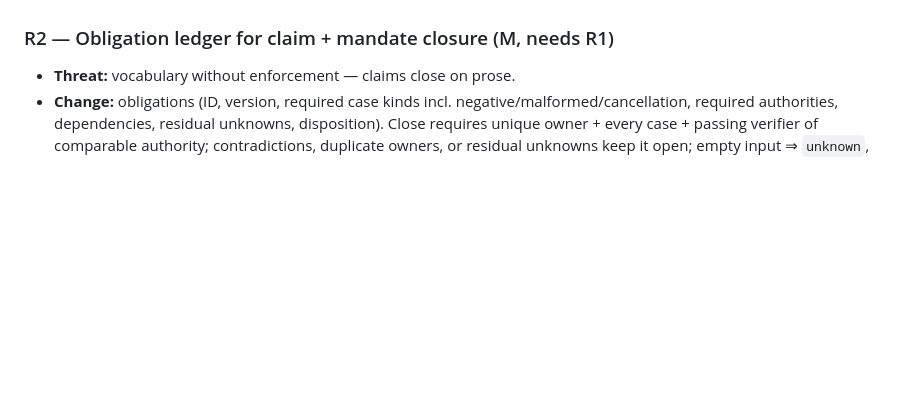
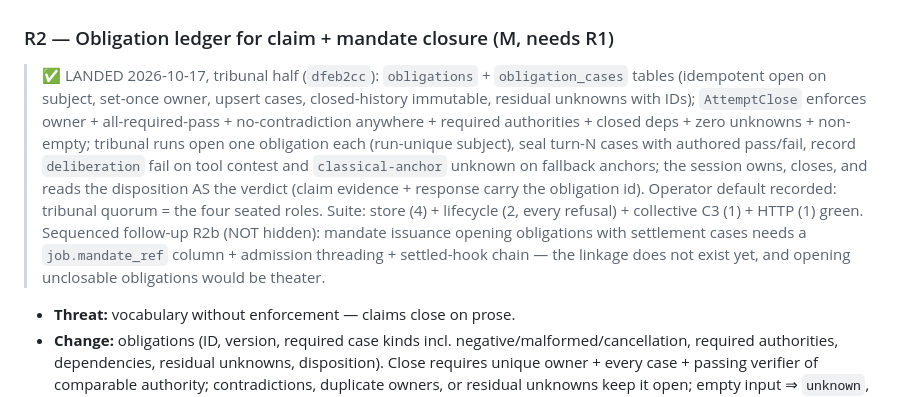
Before and after one commit to mainza-ai/kubona, a Markdown page: wiki/concepts/rea-adoption-plan.md, the part around the change. GitHub-like rendering; blank space fills up the shorter version.

Commit message:
docs(wiki): R2/C3 landed-notes + R2b sequencing

```diff
--- a/wiki/concepts/rea-adoption-plan.md
+++ b/wiki/concepts/rea-adoption-plan.md
@@ -145,6 +145,23 @@ notes, never silent edits; rollback stated.
 
 ### R2 — Obligation ledger for claim + mandate closure (M, needs R1)
 
+> ✅ LANDED 2026-10-17, tribunal half (`dfeb2cc`): `obligations` +
+> `obligation_cases` tables (idempotent open on subject, set-once owner,
+> upsert cases, closed-history immutable, residual unknowns with IDs);
+> `AttemptClose` enforces owner + all-required-pass + no-contradiction
+> anywhere + required authorities + closed deps + zero unknowns +
+> non-empty; tribunal runs open one obligation each (run-unique subject),
+> seal turn-N cases with authored pass/fail, record `deliberation` fail
+> on tool contest and `classical-anchor` unknown on fallback anchors;
+> the session owns, closes, and reads the disposition AS the verdict
+> (claim evidence + response carry the obligation id). Operator default
+> recorded: tribunal quorum = the four seated roles. Suite: store (4) +
+> lifecycle (2, every refusal) + collective C3 (1) + HTTP (1) green.
+> Sequenced follow-up R2b (NOT hidden): mandate issuance opening
+> obligations with settlement cases needs a `job.mandate_ref` column +
+> admission threading + settled-hook chain — the linkage does not exist
+> yet, and opening unclosable obligations would be theater.
+
 - **Threat:** vocabulary without enforcement — claims close on prose.
 - **Change:** obligations (ID, version, required case kinds incl.
   negative/malformed/cancellation, required authorities, dependencies,
```
Also changed, not shown: wiki/concepts/rea-conflicts-and-remediation.md (+9 -0 lines), wiki/log.md (+5 -0 lines).
